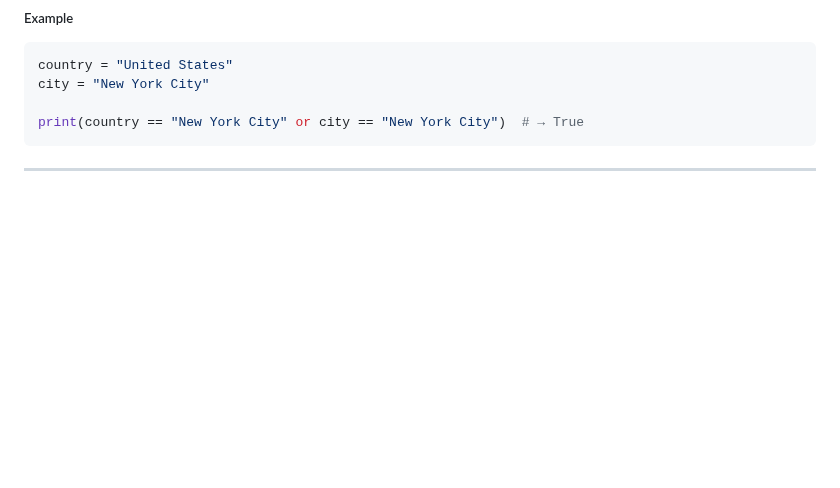
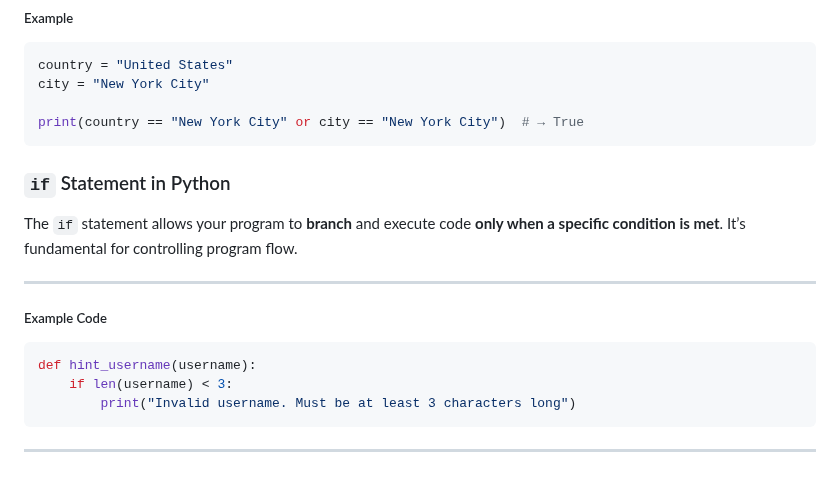
Before and after one commit to aminbiography/Google-IT-Automation-with-Python-Professional-Certificate, a Markdown page: Course - 1 - Crash Course on Python/Module - 2 README.md, the part around the change. Drawn GitHub-style; blank space fills up the shorter version.

````diff
--- a/Course - 1 - Crash Course on Python/Module - 2 README.md
+++ b/Course - 1 - Crash Course on Python/Module - 2 README.md
@@ -386,5 +386,18 @@ city = "New York City"
 print(country == "New York City" or city == "New York City")  # → True
 ```
 
+### `if` Statement in Python
+
+The `if` statement allows your program to **branch** and execute code **only when a specific condition is met**. It’s fundamental for controlling program flow.
 
 ---
+
+##### Example Code
+
+```python
+def hint_username(username):
+    if len(username) < 3:
+        print("Invalid username. Must be at least 3 characters long")
+```
+
+---
````
